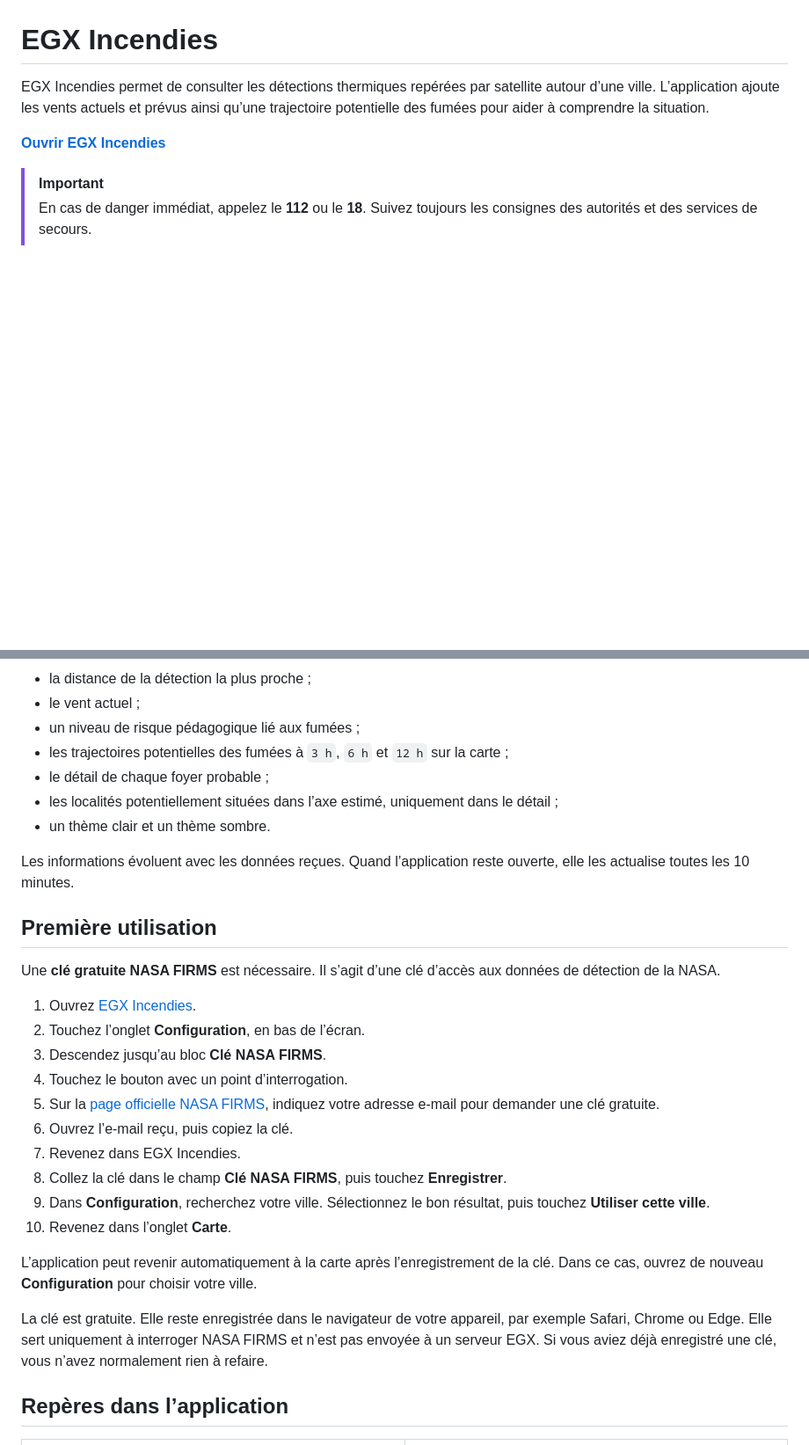
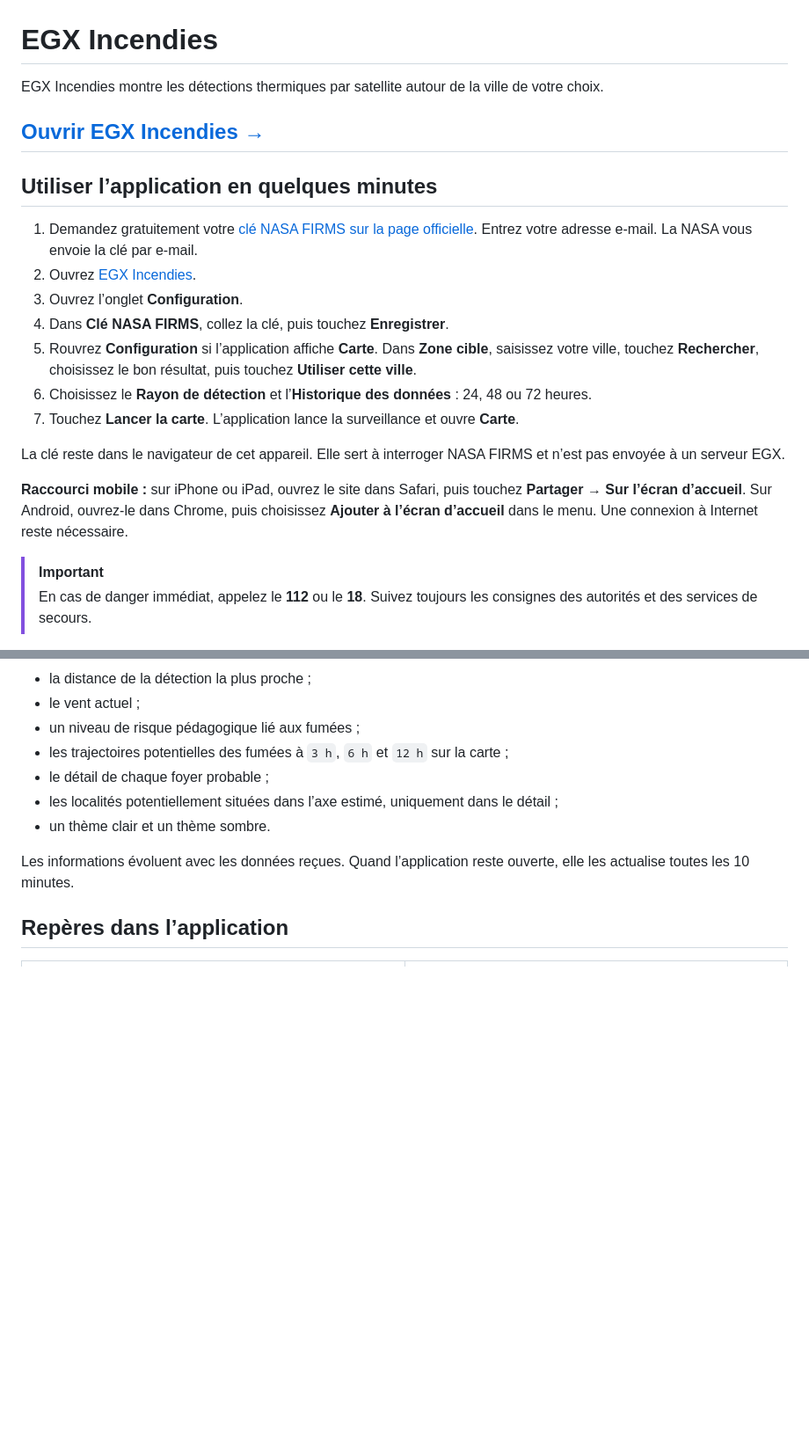
Before and after one commit to ElGrandeXu/EGX_Incendies, a Markdown page: README.md, 2 parts joined by grey strips. Shown at 88% size. GitHub-like rendering; blank space fills up the shorter version.

Commit message:
docs: simplify getting started guide

```diff
--- a/README.md
+++ b/README.md
@@ -1,8 +1,22 @@
 # EGX Incendies
 
-EGX Incendies permet de consulter les détections thermiques repérées par satellite autour d’une ville. L’application ajoute les vents actuels et prévus ainsi qu’une trajectoire potentielle des fumées pour aider à comprendre la situation.
+EGX Incendies montre les détections thermiques par satellite autour de la ville de votre choix.
 
-**[Ouvrir EGX Incendies](https://elgrandexu.github.io/EGX_Incendies/)**
+## [Ouvrir EGX Incendies →](https://elgrandexu.github.io/EGX_Incendies/)
+
+## Utiliser l’application en quelques minutes
+
+1. Demandez gratuitement votre [clé NASA FIRMS sur la page officielle](https://firms.modaps.eosdis.nasa.gov/api/map_key/). Entrez votre adresse e-mail. La NASA vous envoie la clé par e-mail.
+2. Ouvrez [EGX Incendies](https://elgrandexu.github.io/EGX_Incendies/).
+3. Ouvrez l’onglet **Configuration**.
+4. Dans **Clé NASA FIRMS**, collez la clé, puis touchez **Enregistrer**.
+5. Rouvrez **Configuration** si l’application affiche **Carte**. Dans **Zone cible**, saisissez votre ville, touchez **Rechercher**, choisissez le bon résultat, puis touchez **Utiliser cette ville**.
+6. Choisissez le **Rayon de détection** et l’**Historique des données** : 24, 48 ou 72 heures.
+7. Touchez **Lancer la carte**. L’application lance la surveillance et ouvre **Carte**.
+
+La clé reste dans le navigateur de cet appareil. Elle sert à interroger NASA FIRMS et n’est pas envoyée à un serveur EGX.
+
+**Raccourci mobile :** sur iPhone ou iPad, ouvrez le site dans Safari, puis touchez **Partager** → **Sur l’écran d’accueil**. Sur Android, ouvrez-le dans Chrome, puis choisissez **Ajouter à l’écran d’accueil** dans le menu. Une connexion à Internet reste nécessaire.
 
 > [!IMPORTANT]
 > En cas de danger immédiat, appelez le **112** ou le **18**. Suivez toujours les consignes des autorités et des services de secours.
@@ -20,25 +34,6 @@ EGX Incendies permet de consulter les détections thermiques repérées par sate
 - un thème clair et un thème sombre.
 
 Les informations évoluent avec les données reçues. Quand l’application reste ouverte, elle les actualise toutes les 10 minutes.
-
-## Première utilisation
-
-Une **clé gratuite NASA FIRMS** est nécessaire. Il s’agit d’une clé d’accès aux données de détection de la NASA.
-
-1. Ouvrez [EGX Incendies](https://elgrandexu.github.io/EGX_Incendies/).
-2. Touchez l’onglet **Configuration**, en bas de l’écran.
-3. Descendez jusqu’au bloc **Clé NASA FIRMS**.
-4. Touchez le bouton avec un point d’interrogation.
-5. Sur la [page officielle NASA FIRMS](https://firms.modaps.eosdis.nasa.gov/api/map_key/), indiquez votre adresse e-mail pour demander une clé gratuite.
-6. Ouvrez l’e-mail reçu, puis copiez la clé.
-7. Revenez dans EGX Incendies.
-8. Collez la clé dans le champ **Clé NASA FIRMS**, puis touchez **Enregistrer**.
-9. Dans **Configuration**, recherchez votre ville. Sélectionnez le bon résultat, puis touchez **Utiliser cette ville**.
-10. Revenez dans l’onglet **Carte**.
-
-L’application peut revenir automatiquement à la carte après l’enregistrement de la clé. Dans ce cas, ouvrez de nouveau **Configuration** pour choisir votre ville.
-
-La clé est gratuite. Elle reste enregistrée dans le navigateur de votre appareil, par exemple Safari, Chrome ou Edge. Elle sert uniquement à interroger NASA FIRMS et n’est pas envoyée à un serveur EGX. Si vous aviez déjà enregistré une clé, vous n’avez normalement rien à refaire.
 
 ## Repères dans l’application
 
```
Also changed, not shown: other parts of README.md (+0 -18 lines).
